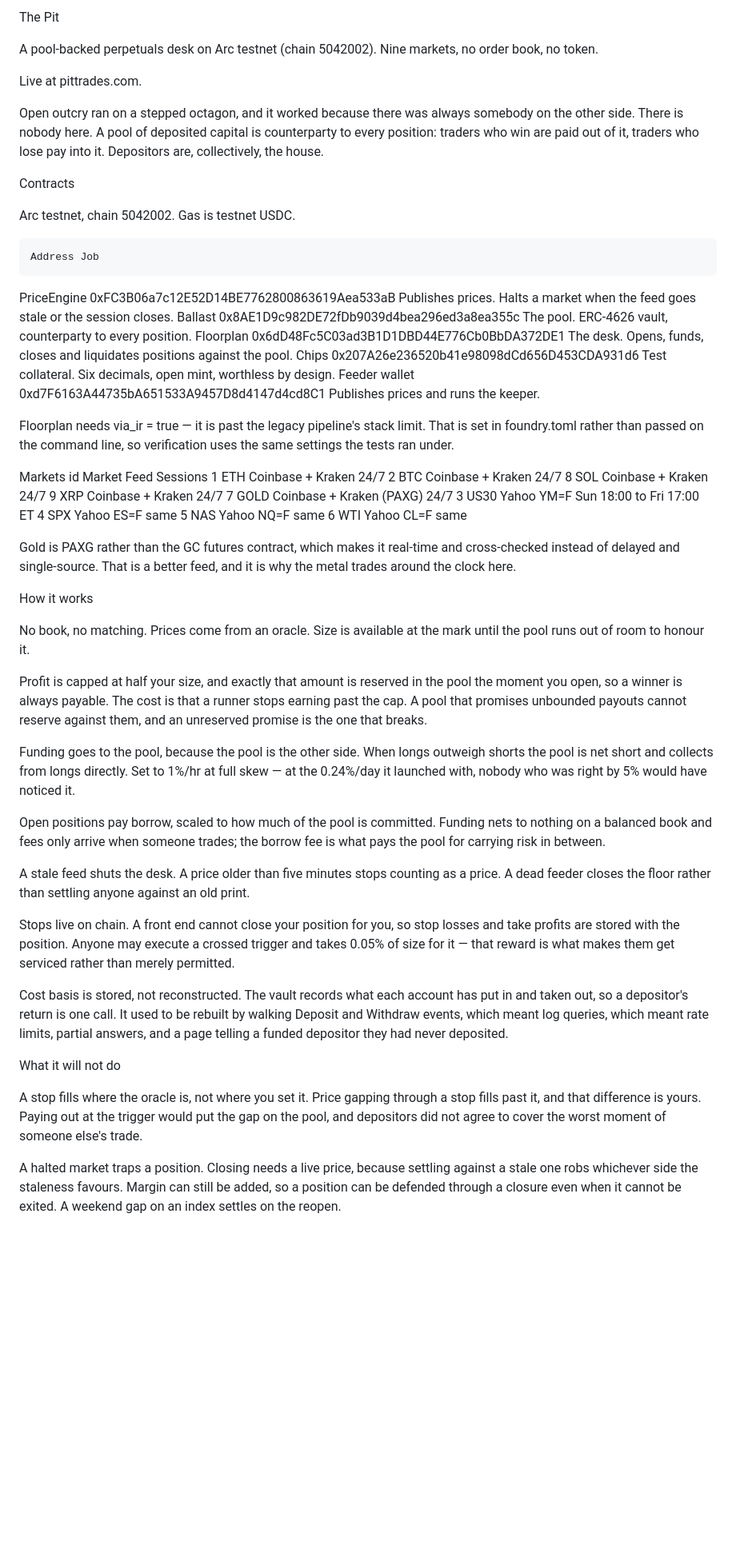
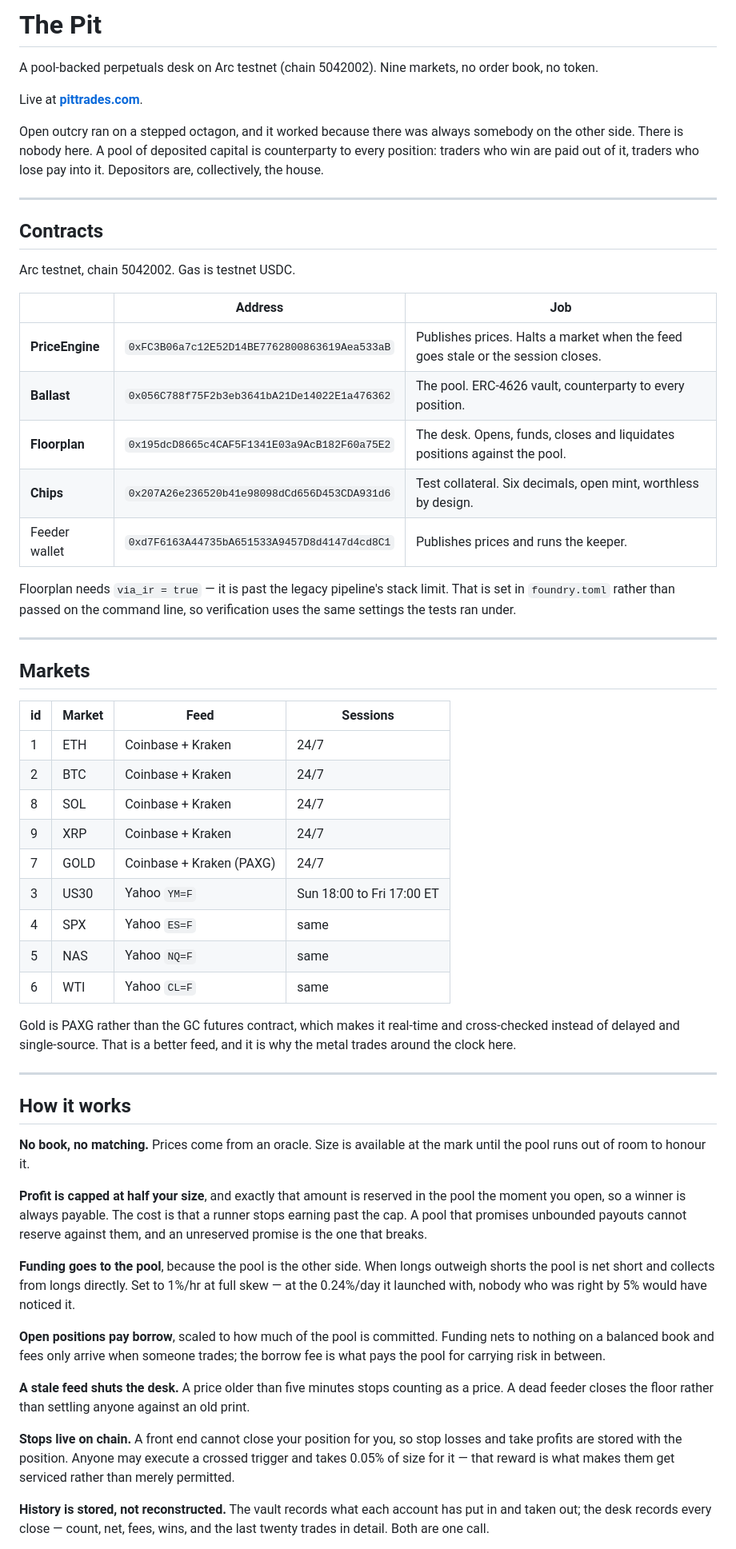
Before and after one commit to servicecoinrwb/The-Pit, a Markdown page: README.md, the part around one of its changes. Shown at 80% size. Rendered like a GitHub page; blank space fills up the shorter version.

Commit message:
Revise README formatting and content for clarity
Updated the README to improve formatting and clarity, including changes to market descriptions, contract details, and operational notes.

```diff
--- a/README.md
+++ b/README.md
@@ -1,57 +1,84 @@
-The Pit
+# The Pit
 
-A pool-backed perpetuals desk on Arc testnet (chain 5042002). Nine markets, no order book, no token.
+A pool-backed perpetuals desk on Arc testnet (chain 5042002).
+Nine markets, no order book, no token.
 
-Live at pittrades.com.
+Live at **[pittrades.com](https://pittrades.com)**.
 
-Open outcry ran on a stepped octagon, and it worked because there was always somebody on the other side. There is nobody here. A pool of deposited capital is counterparty to every position: traders who win are paid out of it, traders who lose pay into it. Depositors are, collectively, the house.
+Open outcry ran on a stepped octagon, and it worked because there was always
+somebody on the other side. There is nobody here. A pool of deposited capital
+is counterparty to every position: traders who win are paid out of it, traders
+who lose pay into it. Depositors are, collectively, the house.
 
-Contracts
+---
+
+## Contracts
 
 Arc testnet, chain 5042002. Gas is testnet USDC.
 
-	Address	Job
-PriceEngine	0xFC3B06a7c12E52D14BE7762800863619Aea533aB	Publishes prices. Halts a market when the feed goes stale or the session closes.
-Ballast	0x8AE1D9c982DE72fDb9039d4bea296ed3a8ea355c	The pool. ERC-4626 vault, counterparty to every position.
-Floorplan	0x6dD48Fc5C03ad3B1D1DBD44E776Cb0BbDA372DE1	The desk. Opens, funds, closes and liquidates positions against the pool.
-Chips	0x207A26e236520b41e98098dCd656D453CDA931d6	Test collateral. Six decimals, open mint, worthless by design.
-Feeder wallet	0xd7F6163A44735bA651533A9457D8d4147d4cd8C1	Publishes prices and runs the keeper.
+| | Address | Job |
+|---|---|---|
+| **PriceEngine** | `0xFC3B06a7c12E52D14BE7762800863619Aea533aB` | Publishes prices. Halts a market when the feed goes stale or the session closes. |
+| **Ballast** | `0x056C788f75F2b3eb3641bA21De14022E1a476362` | The pool. ERC-4626 vault, counterparty to every position. |
+| **Floorplan** | `0x195dcD8665c4CAF5F1341E03a9AcB182F60a75E2` | The desk. Opens, funds, closes and liquidates positions against the pool. |
+| **Chips** | `0x207A26e236520b41e98098dCd656D453CDA931d6` | Test collateral. Six decimals, open mint, worthless by design. |
+| Feeder wallet | `0xd7F6163A44735bA651533A9457D8d4147d4cd8C1` | Publishes prices and runs the keeper. |
 
-Floorplan needs via_ir = true — it is past the legacy pipeline's stack limit. That is set in foundry.toml rather than passed on the command line, so verification uses the same settings the tests ran under.
+Floorplan needs `via_ir = true` — it is past the legacy pipeline's stack limit.
+That is set in `foundry.toml` rather than passed on the command line, so
+verification uses the same settings the tests ran under.
 
-Markets
-id	Market	Feed	Sessions
-1	ETH	Coinbase + Kraken	24/7
-2	BTC	Coinbase + Kraken	24/7
-8	SOL	Coinbase + Kraken	24/7
-9	XRP	Coinbase + Kraken	24/7
-7	GOLD	Coinbase + Kraken (PAXG)	24/7
-3	US30	Yahoo YM=F	Sun 18:00 to Fri 17:00 ET
-4	SPX	Yahoo ES=F	same
-5	NAS	Yahoo NQ=F	same
-6	WTI	Yahoo CL=F	same
+---
 
-Gold is PAXG rather than the GC futures contract, which makes it real-time and cross-checked instead of delayed and single-source. That is a better feed, and it is why the metal trades around the clock here.
+## Markets
 
-How it works
+| id | Market | Feed | Sessions |
+|---|---|---|---|
+| 1 | ETH | Coinbase + Kraken | 24/7 |
+| 2 | BTC | Coinbase + Kraken | 24/7 |
+| 8 | SOL | Coinbase + Kraken | 24/7 |
+| 9 | XRP | Coinbase + Kraken | 24/7 |
+| 7 | GOLD | Coinbase + Kraken (PAXG) | 24/7 |
+| 3 | US30 | Yahoo `YM=F` | Sun 18:00 to Fri 17:00 ET |
+| 4 | SPX | Yahoo `ES=F` | same |
+| 5 | NAS | Yahoo `NQ=F` | same |
+| 6 | WTI | Yahoo `CL=F` | same |
 
-No book, no matching. Prices come from an oracle. Size is available at the mark until the pool runs out of room to honour it.
+Gold is PAXG rather than the GC futures contract, which makes it real-time and
+cross-checked instead of delayed and single-source. That is a better feed, and
+it is why the metal trades around the clock here.
 
-Profit is capped at half your size, and exactly that amount is reserved in the pool the moment you open, so a winner is always payable. The cost is that a runner stops earning past the cap. A pool that promises unbounded payouts cannot reserve against them, and an unreserved promise is the one that breaks.
+---
 
-Funding goes to the pool, because the pool is the other side. When longs outweigh shorts the pool is net short and collects from longs directly. Set to 1%/hr at full skew — at the 0.24%/day it launched with, nobody who was right by 5% would have noticed it.
+## How it works
 
-Open positions pay borrow, scaled to how much of the pool is committed. Funding nets to nothing on a balanced book and fees only arrive when someone trades; the borrow fee is what pays the pool for carrying risk in between.
+**No book, no matching.** Prices come from an oracle. Size is available at the
+mark until the pool runs out of room to honour it.
 
-A stale feed shuts the desk. A price older than five minutes stops counting as a price. A dead feeder closes the floor rather than settling anyone against an old print.
+**Profit is capped at half your size**, and exactly that amount is reserved in
+the pool the moment you open, so a winner is always payable. The cost is that a
+runner stops earning past the cap. A pool that promises unbounded payouts
+cannot reserve against them, and an unreserved promise is the one that breaks.
 
-Stops live on chain. A front end cannot close your position for you, so stop losses and take profits are stored with the position. Anyone may execute a crossed trigger and takes 0.05% of size for it — that reward is what makes them get serviced rather than merely permitted.
+**Funding goes to the pool**, because the pool is the other side. When longs
+outweigh shorts the pool is net short and collects from longs directly. Set to
+1%/hr at full skew — at the 0.24%/day it launched with, nobody who was right by
+5% would have noticed it.
 
-Cost basis is stored, not reconstructed. The vault records what each account has put in and taken out, so a depositor's return is one call. It used to be rebuilt by walking Deposit and Withdraw events, which meant log queries, which meant rate limits, partial answers, and a page telling a funded depositor they had never deposited.
+**Open positions pay borrow**, scaled to how much of the pool is committed.
+Funding nets to nothing on a balanced book and fees only arrive when someone
+trades; the borrow fee is what pays the pool for carrying risk in between.
 
-What it will not do
+**A stale feed shuts the desk.** A price older than five minutes stops counting
+as a price. A dead feeder closes the floor rather than settling anyone against
+an old print.
 
-A stop fills where the oracle is, not where you set it. Price gapping through a stop fills past it, and that difference is yours. Paying out at the trigger would put the gap on the pool, and depositors did not agree to cover the worst moment of someone else's trade.
+**Stops live on chain.** A front end cannot close your position for you, so
+stop losses and take profits are stored with the position. Anyone may execute a
+crossed trigger and takes 0.05% of size for it — that reward is what makes them
+get serviced rather than merely permitted.
 
-A halted market traps a position. Closing needs a live price, because settling against a stale one robs whichever side the staleness favours. Margin can still be added, so a position can be defended through a closure even when it cannot be exited. A weekend gap on an index settles on the reopen.
+**History is stored, not reconstructed.** The vault records what each account
+has put in and taken out; the desk records every close — count, net, fees, wins,
+and the last twenty trades in detail. Both are one call.
 
```
Also changed, not shown: other parts of README.md (+154 -39 lines).
